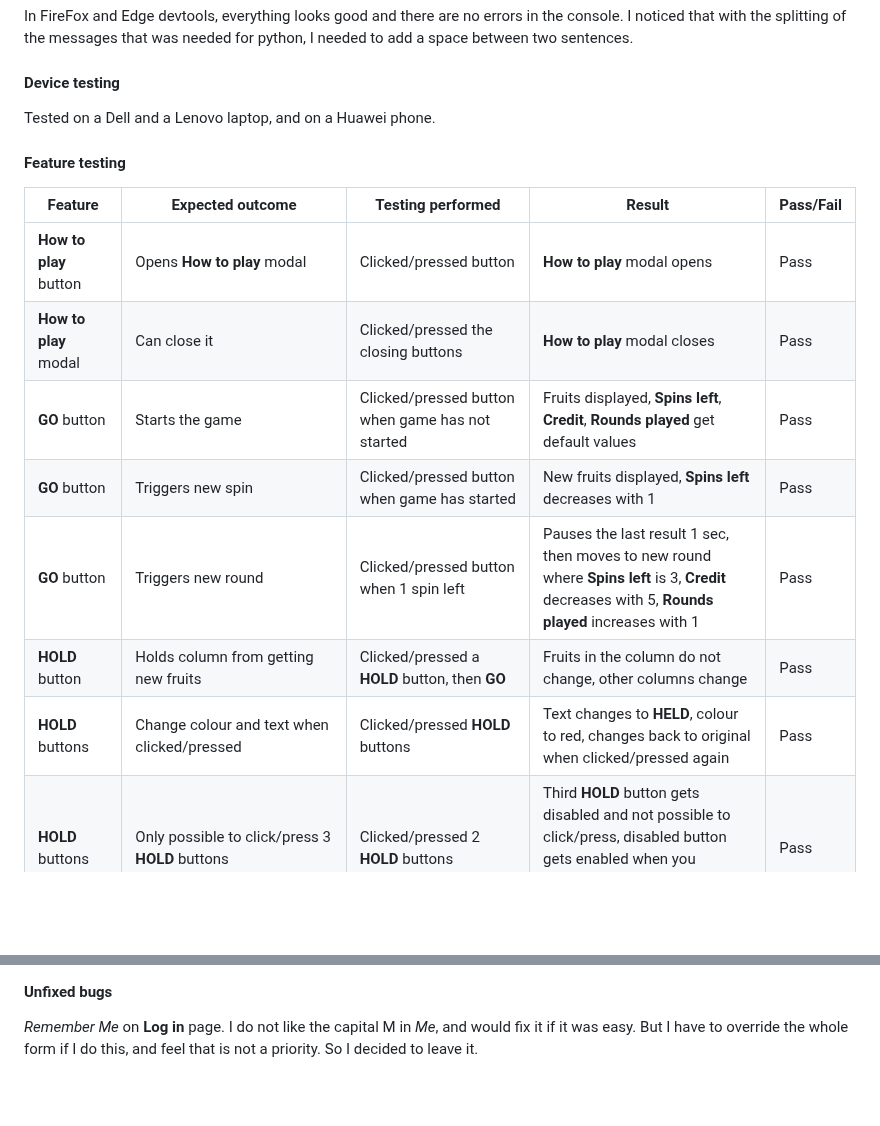
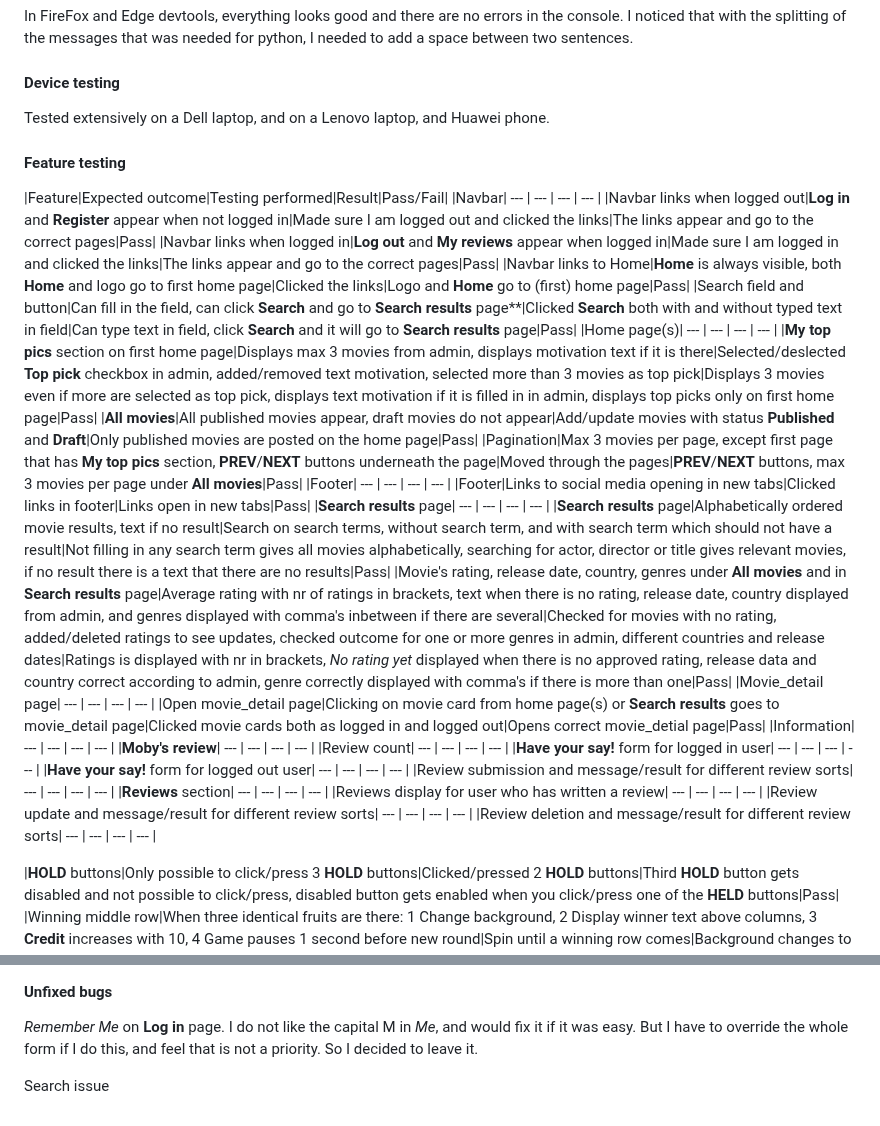
Before and after one commit to LizzyonGit/rates_r_us, a Markdown page: TESTING.md, 2 parts joined by grey strips. GitHub-like rendering; blank space fills up the shorter version.

Commit message:
Docs: feature testing in progress

```diff
--- a/TESTING.md
+++ b/TESTING.md
@@ -290,19 +290,38 @@ In FireFox and Edge devtools, everything looks good and there are no errors in t
 
 #### Device testing
 
-Tested on a Dell and a Lenovo laptop, and on a Huawei phone.
+Tested extensively on a Dell laptop, and on a Lenovo laptop, and Huawei phone.
 
 #### Feature testing
 
 |Feature|Expected outcome|Testing performed|Result|Pass/Fail|
-| --- | --- | --- | --- | --- |
-|**How to play** button|Opens **How to play** modal|Clicked/pressed button|**How to play** modal opens|Pass|
-|**How to play** modal|Can close it|Clicked/pressed the closing buttons|**How to play** modal closes|Pass|
-|**GO** button|Starts the game|Clicked/pressed button when game has not started|Fruits displayed, **Spins left**, **Credit**, **Rounds played** get default values|Pass|
-|**GO** button|Triggers new spin|Clicked/pressed button when game has started|New fruits displayed, **Spins left** decreases with 1|Pass|
-|**GO** button|Triggers new round|Clicked/pressed button when 1 spin left|Pauses the last result 1 sec, then moves to new round where **Spins left** is 3, **Credit** decreases with 5, **Rounds played** increases with 1 |Pass|
-|**HOLD** button|Holds column from getting new fruits|Clicked/pressed a **HOLD** button, then **GO**|Fruits in the column do not change, other columns change|Pass|
-|**HOLD** buttons|Change colour and text when clicked/pressed|Clicked/pressed **HOLD** buttons|Text changes to **HELD**, colour to red, changes back to original when clicked/pressed again|Pass|
+|Navbar| --- | --- | --- | --- |
+|Navbar links when logged out|**Log in** and **Register** appear when not logged in|Made sure I am logged out and clicked the links|The links appear and go to the correct pages|Pass|
+|Navbar links when logged in|**Log out** and **My reviews** appear when logged in|Made sure I am logged in and clicked the links|The links appear and go to the correct pages|Pass|
+|Navbar links to Home|**Home** is always visible, both **Home** and logo go to first home page|Clicked the links|Logo and **Home** go to (first) home page|Pass|
+|Search field and button|Can fill in the field, can click **Search** and go to **Search results** page**|Clicked **Search** both with and without typed text in field|Can type text in field, click **Search** and it will go to **Search results** page|Pass|
+|Home page(s)| --- | --- | --- | --- |
+|**My top pics** section on first home page|Displays max 3 movies from admin, displays motivation text if it is there|Selected/deslected **Top pick** checkbox in admin, added/removed text motivation, selected more than 3 movies as top pick|Displays 3 movies even if more are selected as top pick, displays text motivation if it is filled in in admin, displays top picks only on first home page|Pass|
+|**All movies**|All published movies appear, draft movies do not appear|Add/update movies with status **Published** and **Draft**|Only published movies are posted on the home page|Pass|
+|Pagination|Max 3 movies per page, except first page that has **My top pics** section, **PREV**/**NEXT** buttons underneath the page|Moved through the pages|**PREV**/**NEXT** buttons, max 3 movies per page under **All movies**|Pass|
+|Footer| --- | --- | --- | --- |
+|Footer|Links to social media opening in new tabs|Clicked links in footer|Links open in new tabs|Pass|
+|**Search results** page| --- | --- | --- | --- |
+|**Search results** page|Alphabetically ordered movie results, text if no result|Search on search terms, without search term, and with search term which should not have a result|Not filling in any search term gives all movies alphabetically, searching for actor, director or title gives relevant movies, if no result there is a text that there are no results|Pass|
+|Movie's rating, release date, country, genres under **All movies** and in **Search results** page|Average rating with nr of ratings in brackets, text when there is no rating, release date, country displayed from admin, and genres displayed with comma's inbetween if there are several|Checked for movies with no rating, added/deleted ratings to see updates, checked outcome for one or more genres in admin, different countries and release dates|Ratings is displayed with nr in brackets, *No rating yet* displayed when there is no approved rating, release data and country correct according to admin, genre correctly displayed with comma's if there is more than one|Pass|
+|Movie_detail page| --- | --- | --- | --- |
+|Open movie_detail page|Clicking on movie card from home page(s) or **Search results** goes to movie_detail page|Clicked movie cards both as logged in and logged out|Opens correct movie_detial page|Pass|
+|Information| --- | --- | --- | --- |
+|**Moby's review**| --- | --- | --- | --- |
+|Review count| --- | --- | --- | --- |
+|**Have your say!** form for logged in user| --- | --- | --- | --- |
+|**Have your say!** form for logged out user| --- | --- | --- | --- |
+|Review submission and message/result for different review sorts| --- | --- | --- | --- |
+|**Reviews** section| --- | --- | --- | --- |
+|Reviews display for user who has written a review| --- | --- | --- | --- |
+|Review update and message/result for different review sorts| --- | --- | --- | --- |
+|Review deletion and message/result for different review sorts| --- | --- | --- | --- |
+
 |**HOLD** buttons|Only possible to click/press 3 **HOLD** buttons|Clicked/pressed 2 **HOLD** buttons|Third **HOLD** button gets disabled and not possible to click/press, disabled button gets enabled when you click/press one of the **HELD** buttons|Pass|
 |Winning middle row|When three identical fruits are there: 1 Change background, 2 Display winner text above columns, 3 **Credit** increases with 10, 4 Game pauses 1 second before new round|Spin until a winning row comes|Background changes to green with golden border, *WINNER!!* displays above columns, **Credit** increases with 10 and game pauses 1 second before new round|Pass|
 |**Restart** button|Resets fruits and **Spins left**, **Credit**, **Rounds played** go back to default values |Click/press **Restart** button|Fruits are reset and **Spins left** is 3, **Credit** is 10, **Rounds played** is 0|Pass|
@@ -327,3 +346,5 @@ Tested on a Dell and a Lenovo laptop, and on a Huawei phone.
 #### Unfixed bugs
 
 *Remember Me* on **Log in** page. I do not like the capital M in *Me*, and would fix it if it was easy. But I have to override the whole form if I do this, and feel that is not a priority. So I decided to leave it.
+
+Search issue
```
